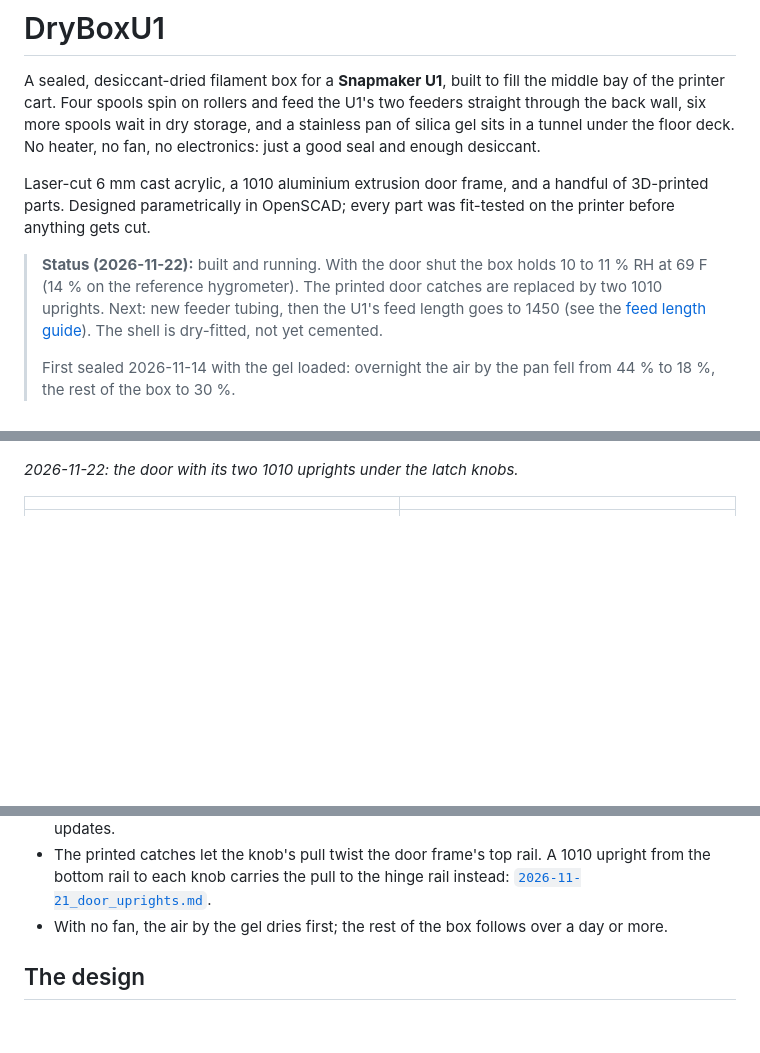
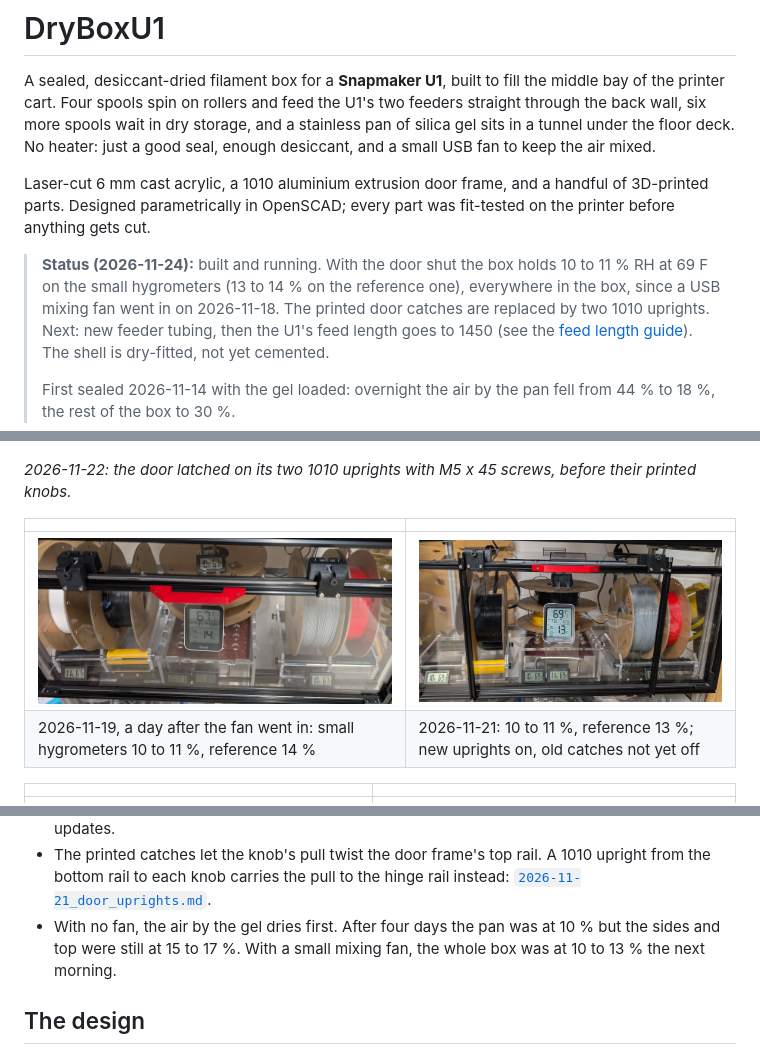
Before and after one commit to wyojustin/DryBoxU1, a Markdown page: README.md, 3 parts joined by grey strips. Drawn GitHub-style; pictures changed too: images/2026-11-19_photo_10_percent.jpg (added), images/2026-11-21_photo_10_percent.jpg (added); blank space fills up the shorter version.

```diff
--- a/README.md
+++ b/README.md
@@ -3,14 +3,15 @@
 A sealed, desiccant-dried filament box for a **Snapmaker U1**, built to fill the middle bay of the
 printer cart. Four spools spin on rollers and feed the U1's two feeders straight through the back
 wall, six more spools wait in dry storage, and a stainless pan of silica gel sits in a tunnel under
-the floor deck. No heater, no fan, no electronics: just a good seal and enough desiccant.
+the floor deck. No heater: just a good seal, enough desiccant, and a small USB fan to keep the air mixed.
 
 Laser-cut 6 mm cast acrylic, a 1010 aluminium extrusion door frame, and a handful of 3D-printed
 parts. Designed parametrically in OpenSCAD; every part was fit-tested on the printer before
 anything gets cut.
 
-> **Status (2026-11-22):** built and running. With the door shut the box holds 10 to 11 % RH at
-> 69 F (14 % on the reference hygrometer). The printed door catches are replaced by two 1010
+> **Status (2026-11-24):** built and running. With the door shut the box holds 10 to 11 % RH at
+> 69 F on the small hygrometers (13 to 14 % on the reference one), everywhere in the box, since a
+> USB mixing fan went in on 2026-11-18. The printed door catches are replaced by two 1010
 > uprights. Next: new feeder tubing, then the U1's feed length goes to 1450 (see the
 > [feed length guide](2026-11-22_feed_length.md)). The shell is dry-fitted, not yet cemented.
 >
@@ -23,7 +26,12 @@ anything gets cut.
 
 ![Door closed with the 1010 uprights: 10 to 11 % RH along the front, 14 % on the reference hygrometer](images/2026-11-22_photo_uprights.jpg)
 
-*2026-11-22: the door with its two 1010 uprights under the latch knobs.*
+*2026-11-22: the door latched on its two 1010 uprights with M5 x 45 screws, before their printed knobs.*
+
+| | |
+|---|---|
+| ![2026-11-19: all five small hygrometers at 10 to 11 %, reference at 14 %](images/2026-11-19_photo_10_percent.jpg) | ![2026-11-21: small hygrometers at 10 to 11 %, reference at 13 %](images/2026-11-21_photo_10_percent.jpg) |
+| 2026-11-19, a day after the fan went in: small hygrometers 10 to 11 %, reference 14 % | 2026-11-21: 10 to 11 %, reference 13 %; new uprights on, old catches not yet off |
 
 | | |
 |---|---|
@@ -45,7 +53,9 @@ Lessons from the build:
 - The printed catches let the knob's pull twist the door frame's top rail. A 1010 upright from the
   bottom rail to each knob carries the pull to the hinge rail instead:
   [`2026-11-21_door_uprights.md`](2026-11-21_door_uprights.md).
-- With no fan, the air by the gel dries first; the rest of the box follows over a day or more.
+- With no fan, the air by the gel dries first. After four days the pan was at 10 % but the sides and
+  top were still at 15 to 17 %. With a small mixing fan, the whole box was at 10 to 13 % the next
+  morning.
 
 ## The design
 
```
Also changed, not shown: other parts of README.md (+9 -7 lines).
